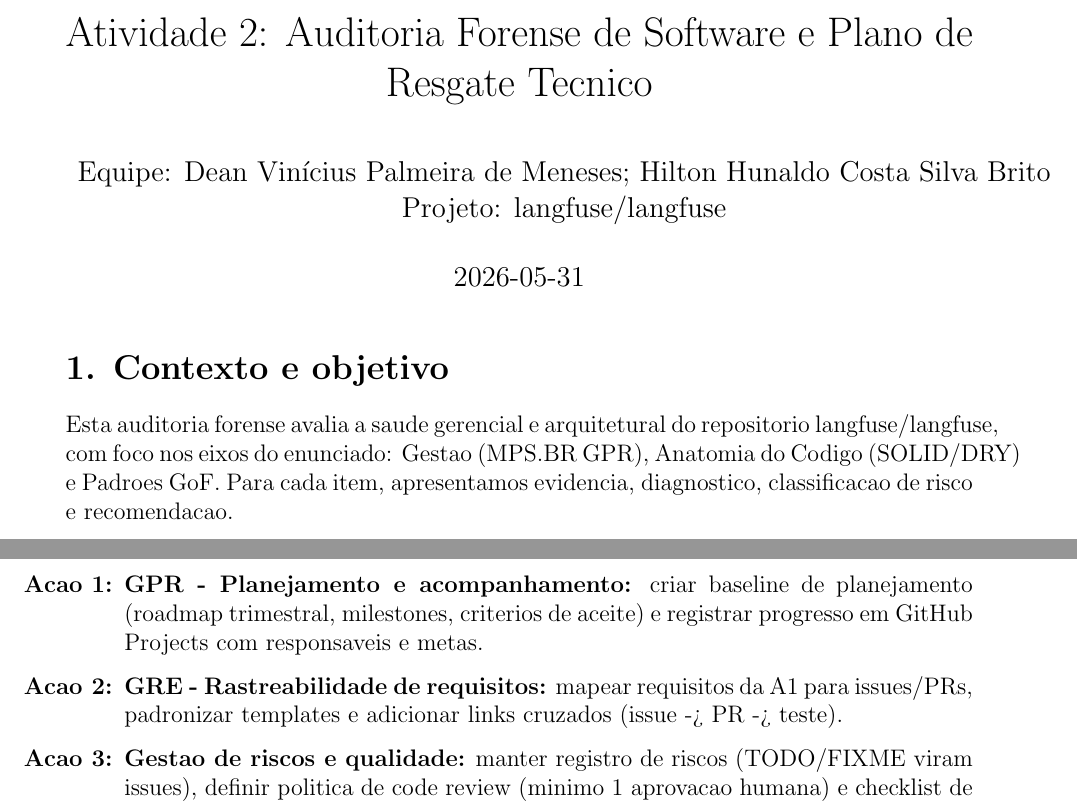
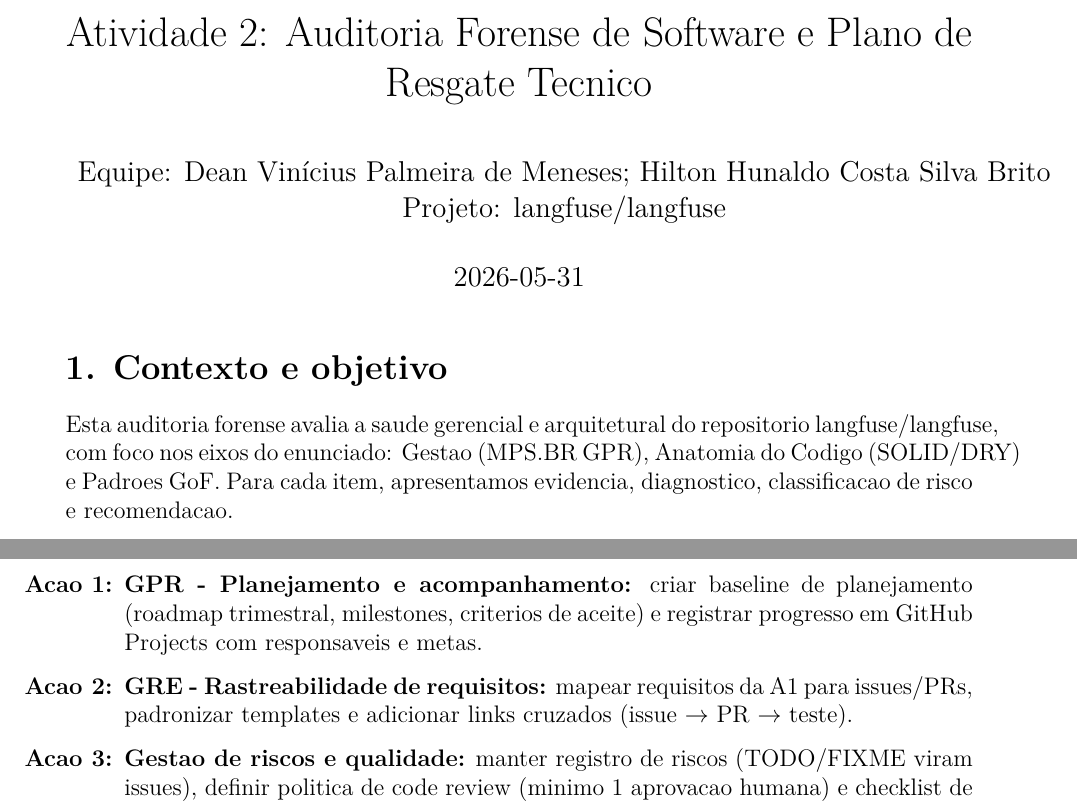
Before and after one commit to DCOMP-UFS/ES_2026-2_LangFuse_Atividade2, a LaTeX document (relatorio.tex): two parts of pages 1 and 17 of 17, joined at a grey line, cut so that both start at the same text. Compiled offline with pdfLaTeX.

Commit message:
docs: add README with video link and update corrected PDFs
- Add README.md with video link, repo description and evidence table
- Update relatorio.pdf and slides.pdf with LaTeX encoding fix (inverted question marks corrected)
- Update relatorio.tex and slides.tex with proper inputenc/fontenc packages and rightarrow arrows

Co-Authored-By: Claude Sonnet 4.6 <noreply@anthropic.com>

```diff
--- a/relatorio.tex
+++ b/relatorio.tex
@@ -1,4 +1,7 @@
 \documentclass[12pt]{article}
+\usepackage[utf8]{inputenc}
+\usepackage[T1]{fontenc}
+\usepackage{lmodern}
 \usepackage[a4paper,margin=2.5cm]{geometry}
 \usepackage{hyperref}
 \usepackage{graphicx}
@@ -179,7 +182,7 @@
 \subsection*{5.2 Roadmap de Maturidade (MPS.BR Nivel G)}
 \begin{enumerate}[label=\textbf{Acao \arabic*:}]
   \item \textbf{GPR - Planejamento e acompanhamento:} criar baseline de planejamento (roadmap trimestral, milestones, criterios de aceite) e registrar progresso em GitHub Projects com responsaveis e metas.
-  \item \textbf{GRE - Rastreabilidade de requisitos:} mapear requisitos da A1 para issues/PRs, padronizar templates e adicionar links cruzados (issue -> PR -> teste).
+  \item \textbf{GRE - Rastreabilidade de requisitos:} mapear requisitos da A1 para issues/PRs, padronizar templates e adicionar links cruzados (issue $\rightarrow$ PR $\rightarrow$ teste).
   \item \textbf{Gestao de riscos e qualidade:} manter registro de riscos (TODO/FIXME viram issues), definir politica de code review (minimo 1 aprovacao humana) e checklist de testes obrigatorios.
 \end{enumerate}
 
```
Also changed, not shown: slides.tex (+1 -1 lines), README.md (added), slides.pdf, 1 other file.
